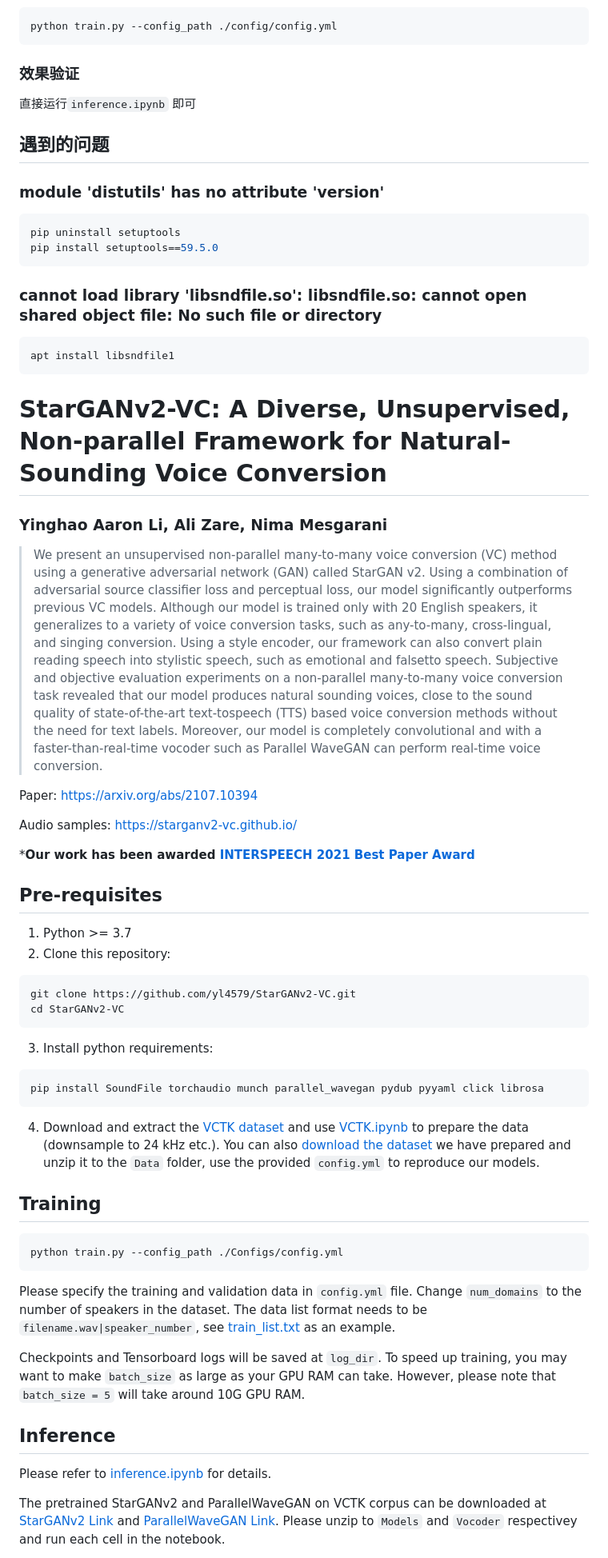
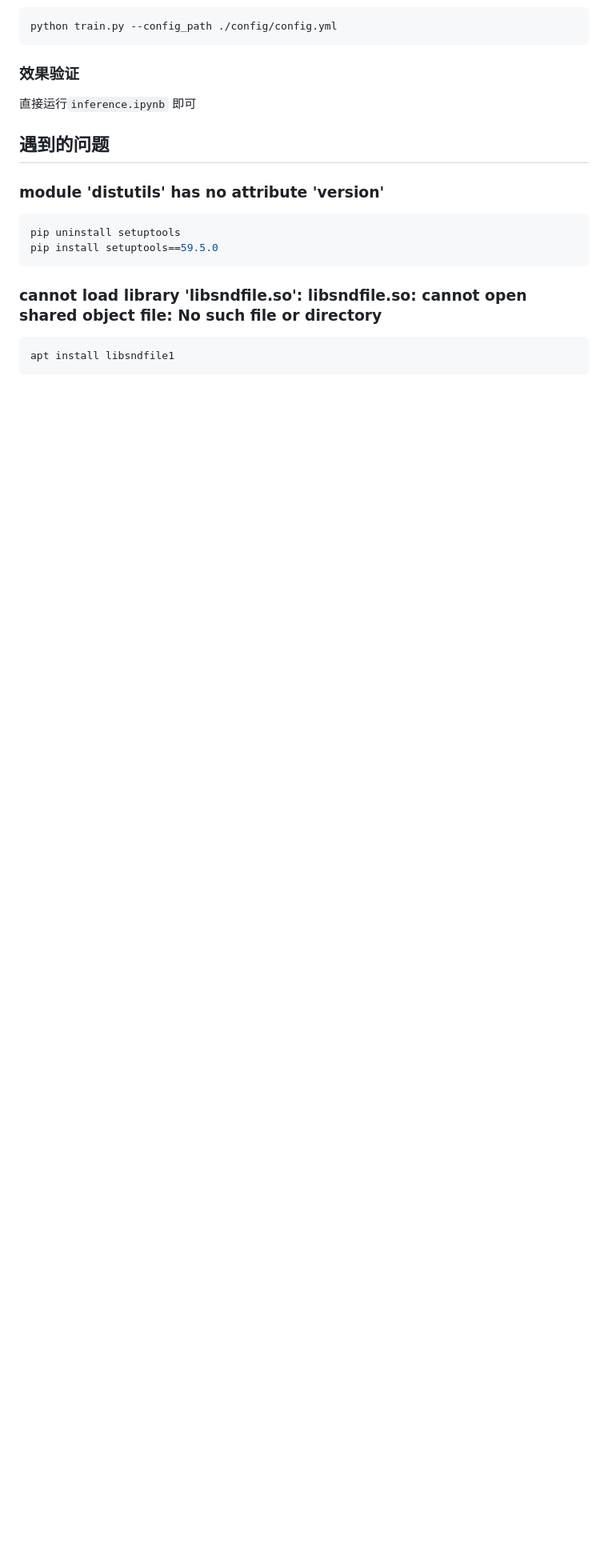
Before and after one commit to xiaoyou-bilibili/voice_clone, a Markdown page: README.md, the part around the change printed below. Shown: that part at 80% size. GitHub-like rendering; blank space fills up the shorter version.

````diff
--- a/README.md
+++ b/README.md
@@ -35,51 +48,3 @@ pip install setuptools==59.5.0
 ```shell
 apt install libsndfile1
 ```
-
-
-
-
-
-
-
-
-# StarGANv2-VC: A Diverse, Unsupervised, Non-parallel Framework for Natural-Sounding Voice Conversion
-
-### Yinghao Aaron Li, Ali Zare, Nima Mesgarani
-
-> We present an unsupervised non-parallel many-to-many voice conversion (VC) method using a generative adversarial network (GAN) called StarGAN v2. Using a combination of adversarial source classifier loss and perceptual loss, our model significantly outperforms previous VC models. Although our model is trained only with 20 English speakers, it generalizes to a variety of voice conversion tasks, such as any-to-many, cross-lingual, and singing conversion. Using a style encoder, our framework can also convert plain reading speech into stylistic speech, such as emotional and falsetto speech. Subjective and objective evaluation experiments on a non-parallel many-to-many voice conversion task revealed that our model produces natural sounding voices, close to the sound quality of state-of-the-art text-tospeech (TTS) based voice conversion methods without the need for text labels. Moreover, our model is completely convolutional and with a faster-than-real-time vocoder such as Parallel WaveGAN can perform real-time voice conversion.
-
-Paper: https://arxiv.org/abs/2107.10394
-
-Audio samples: https://starganv2-vc.github.io/
-
-***Our work has been awarded [INTERSPEECH 2021 Best Paper Award](https://www.interspeech2021.org/best-student-paper-awards)**
-
-## Pre-requisites
-1. Python >= 3.7
-2. Clone this repository:
-```bash
-git clone https://github.com/yl4579/StarGANv2-VC.git
-cd StarGANv2-VC
-```
-3. Install python requirements:
-```bash
-pip install SoundFile torchaudio munch parallel_wavegan pydub pyyaml click librosa
-```
-4. Download and extract the [VCTK dataset](https://datashare.ed.ac.uk/handle/10283/3443)
-and use [VCTK.ipynb](https://github.com/yl4579/StarGANv2-VC/blob/main/Data/VCTK.ipynb) to prepare the data (downsample to 24 kHz etc.). You can also [download the dataset](https://drive.google.com/file/d/1t7QQbu4YC_P1mv9puA_KgSomSFDsSzD6/view?usp=sharing) we have prepared and unzip it to the `Data` folder, use the provided `config.yml` to reproduce our models.
-
-## Training
-```bash
-python train.py --config_path ./Configs/config.yml
-```
-Please specify the training and validation data in `config.yml` file. Change `num_domains` to the number of speakers in the dataset. The data list format needs to be `filename.wav|speaker_number`, see [train_list.txt](https://github.com/yl4579/StarGANv2-VC/blob/main/Data/train_list.txt) as an example.
-
-Checkpoints and Tensorboard logs will be saved at `log_dir`. To speed up training, you may want to make `batch_size` as large as your GPU RAM can take. However, please note that `batch_size = 5` will take around 10G GPU RAM.
-
-## Inference
-
-Please refer to [inference.ipynb](https://github.com/yl4579/StarGANv2-VC/blob/main/Demo/inference.ipynb) for details.
-
-The pretrained StarGANv2 and ParallelWaveGAN on VCTK corpus can be downloaded at [StarGANv2 Link](https://drive.google.com/file/d/1nzTyyl-9A1Hmqya2Q_f2bpZkUoRjbZsY/view?usp=sharing) and [ParallelWaveGAN Link](https://drive.google.com/file/d/1q8oSAzwkqi99oOGXDZyLypCiz0Qzn3Ab/view?usp=sharing). Please unzip to `Models` and `Vocoder` respectivey and run each cell in the notebook.
-
````
Also changed, not shown: other parts of README.md (+14 -21 lines), images/0328c738.png (added), images/3ad20050.png (added), 6 other files.
